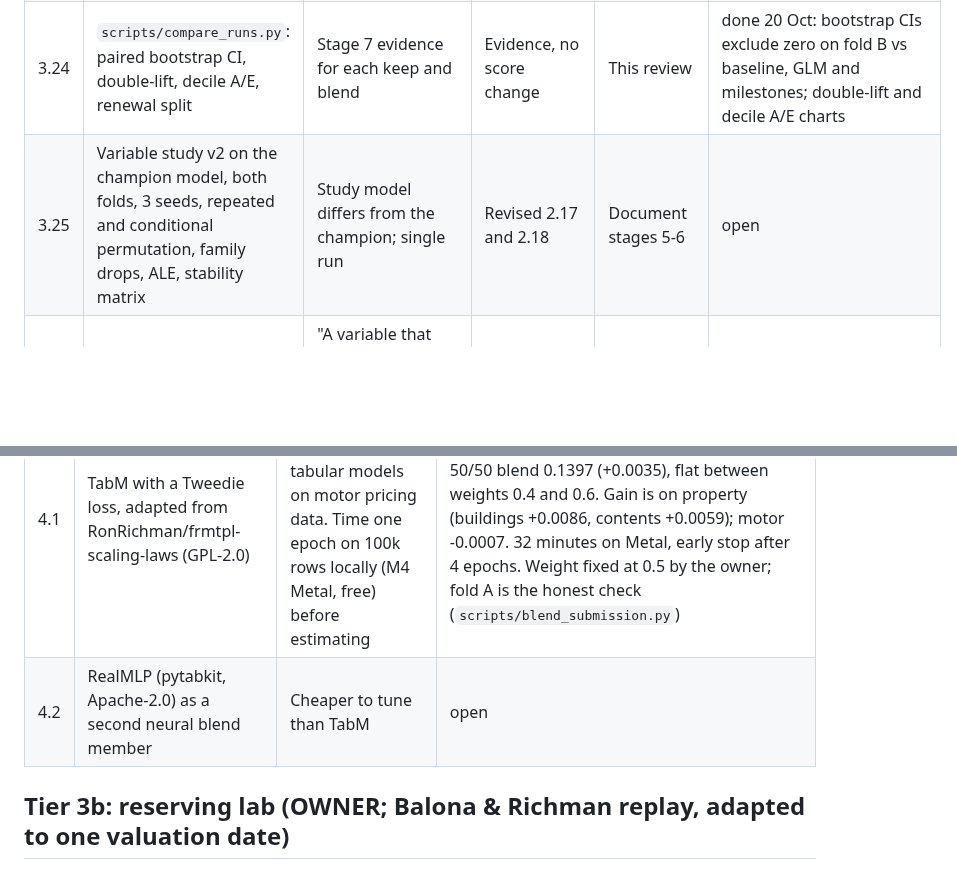
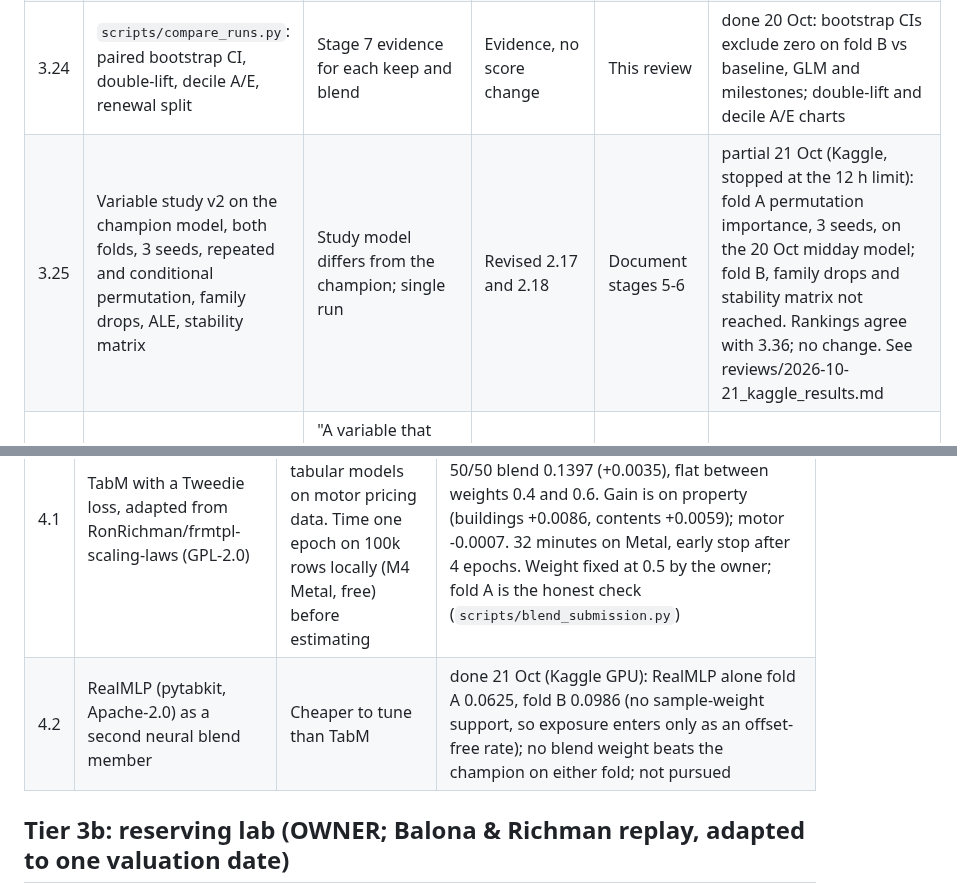
Before and after one commit to farmcoding/iaa-hackathon-2026, a Markdown page: research/experiment_backlog.md, 2 parts joined by grey strips. Rendered like a GitHub page; blank space fills up the shorter version.

Commit message:
owner: RealMLP blend (4.2) and partial variable study (3.25) results

```diff
--- a/research/experiment_backlog.md
+++ b/research/experiment_backlog.md
@@ -174,7 +174,7 @@ From the review of the pipeline against the best-practice pricing document (full
 | 3.22 | Confirmation re-run on fresh seeds before a keep | About one null change in six clears the floor; 35 trials so far | Fewer false keeps; about 5% more runs | This review | done 19-20 Oct |
 | 3.23 | A/E band as a ledger flag, rule removed from `program.md` | Unenforced instruction; anchoring sets A/E | Clearer agent instructions | This review | done 20 Oct (ae_flag ledger column; program.md rule removed) |
 | 3.24 | `scripts/compare_runs.py`: paired bootstrap CI, double-lift, decile A/E, renewal split | Stage 7 evidence for each keep and blend | Evidence, no score change | This review | done 20 Oct: bootstrap CIs exclude zero on fold B vs baseline, GLM and milestones; double-lift and decile A/E charts |
-| 3.25 | Variable study v2 on the champion model, both folds, 3 seeds, repeated and conditional permutation, family drops, ALE, stability matrix | Study model differs from the champion; single run | Revised 2.17 and 2.18 | Document stages 5-6 | open |
+| 3.25 | Variable study v2 on the champion model, both folds, 3 seeds, repeated and conditional permutation, family drops, ALE, stability matrix | Study model differs from the champion; single run | Revised 2.17 and 2.18 | Document stages 5-6 | partial 21 Oct (Kaggle, stopped at the 12 h limit): fold A permutation importance, 3 seeds, on the 20 Oct midday model; fold B, family drops and stability matrix not reached. Rankings agree with 3.36; no change. See reviews/2026-10-21_kaggle_results.md |
 | 3.26 | Target-construction sensitivity of keep decisions (IBNER, trend, BI trend, base year) | "A variable that disappears under modest alternative ultimate constructions is not a stable pricing variable" | Decision table for the report | Document long-tail section | partly done 20 Oct: capped-BI-target sensitivity (fold B -0.00008, BI level ~2% higher); other target variants not run |
 | 3.27 | Report-censored as-of fold B at 31 Dec 2023 | Fold B's level uses the 2024 diagonal and 2024 trend fits | Size of the optimism in fold B's level | This review | done 20 Oct: fold B optimism about 0.0006; motor A/E 0.984 as-of vs 1.011 |
 | 3.28 | Guardrail tests in §4.3 | Data-contract gaps | Trust evidence; no score change | Document data contract | done 20 Oct: tests/test_data_contract.py (12 tests) |
@@ -205,7 +205,7 @@ From the review of the pipeline against the best-practice pricing document (full
 | # | Idea | Notes | Status |
 |---|---|---|---|
 | 4.1 | TabM with a Tweedie loss, adapted from RonRichman/frmtpl-scaling-laws (GPL-2.0) | Richman 2026: TabM scales best of the deep tabular models on motor pricing data. Time one epoch on 100k rows locally (M4 Metal, free) before estimating | **go (fold B, 2026-10-18 13:00)**: TabM alone D² 0.1355 vs LightGBM 0.1362 on the same rows; 50/50 blend 0.1397 (+0.0035), flat between weights 0.4 and 0.6. Gain is on property (buildings +0.0086, contents +0.0059); motor -0.0007. 32 minutes on Metal, early stop after 4 epochs. Weight fixed at 0.5 by the owner; fold A is the honest check (`scripts/blend_submission.py`) |
-| 4.2 | RealMLP (pytabkit, Apache-2.0) as a second neural blend member | Cheaper to tune than TabM | open |
+| 4.2 | RealMLP (pytabkit, Apache-2.0) as a second neural blend member | Cheaper to tune than TabM | done 21 Oct (Kaggle GPU): RealMLP alone fold A 0.0625, fold B 0.0986 (no sample-weight support, so exposure enters only as an offset-free rate); no blend weight beats the champion on either fold; not pursued |
 
 ## Tier 3b: reserving lab (OWNER; Balona & Richman replay, adapted to one valuation date)
 
```
Also changed, not shown: reports/reviews/2026-10-21_kaggle_results.md (added, +24 -0 lines).
